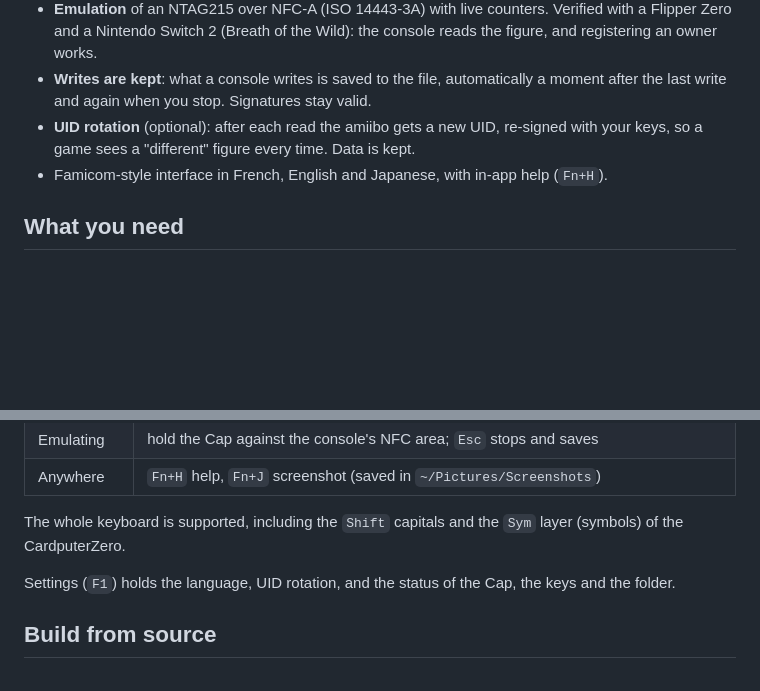
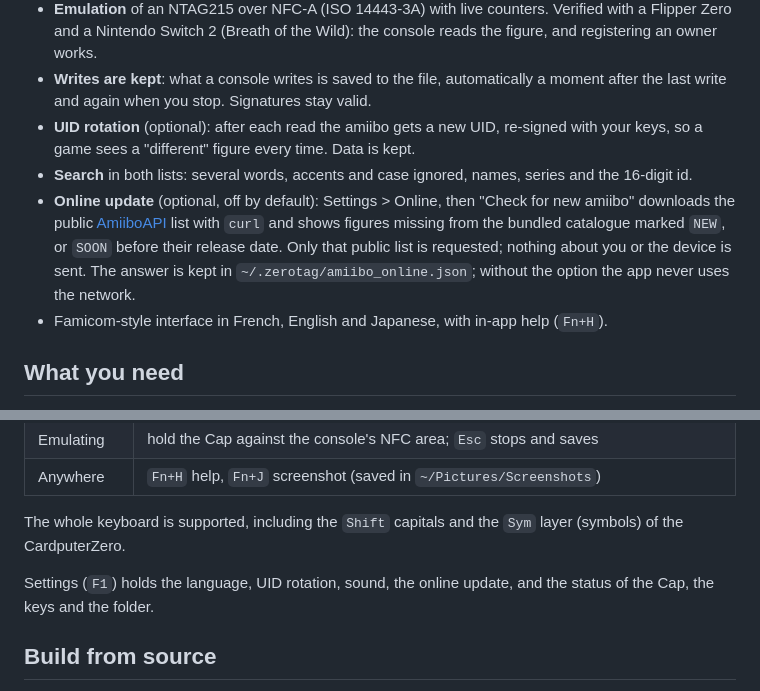
Before and after one commit to sukoshi1507/zerotag, a Markdown page: README.md, 2 parts joined by grey strips. Drawn GitHub-style; blank space fills up the shorter version.

```diff
--- a/README.md
+++ b/README.md
@@ -18,6 +18,12 @@ on a console, and keep what the game writes back.
   and again when you stop. Signatures stay valid.
 - **UID rotation** (optional): after each read the amiibo gets a new UID, re-signed with your keys, so a game
   sees a "different" figure every time. Data is kept.
+- **Search** in both lists: several words, accents and case ignored, names, series and the 16-digit id.
+- **Online update** (optional, off by default): Settings > Online, then "Check for new amiibo" downloads the public
+  [AmiiboAPI](https://www.amiiboapi.org) list with `curl` and shows figures missing from the bundled catalogue
+  marked `NEW`, or `SOON` before their release date. Only that public list is requested; nothing about you or the
+  device is sent. The answer is kept in `~/.zerotag/amiibo_online.json`; without the option the app never uses
+  the network.
 - Famicom-style interface in French, English and Japanese, with in-app help (`Fn+H`).
 
 ## What you need
@@ -74,7 +80,7 @@ Backups go in `~/amiibo` (override with `ZEROTAG_AMIIBO_DIR`; keys with `ZEROTAG
 
 The whole keyboard is supported, including the `Shift` capitals and the `Sym` layer (symbols) of the CardputerZero.
 
-Settings (`F1`) holds the language, UID rotation, and the status of the Cap, the keys and the folder.
+Settings (`F1`) holds the language, UID rotation, sound, the online update, and the status of the Cap, the keys and the folder.
 
 ## Build from source
 
```
Also changed, not shown: screenshot/detail.png, screenshot/emulation.png, screenshot/library.png, screenshot/search.png (added), 12 other files.
